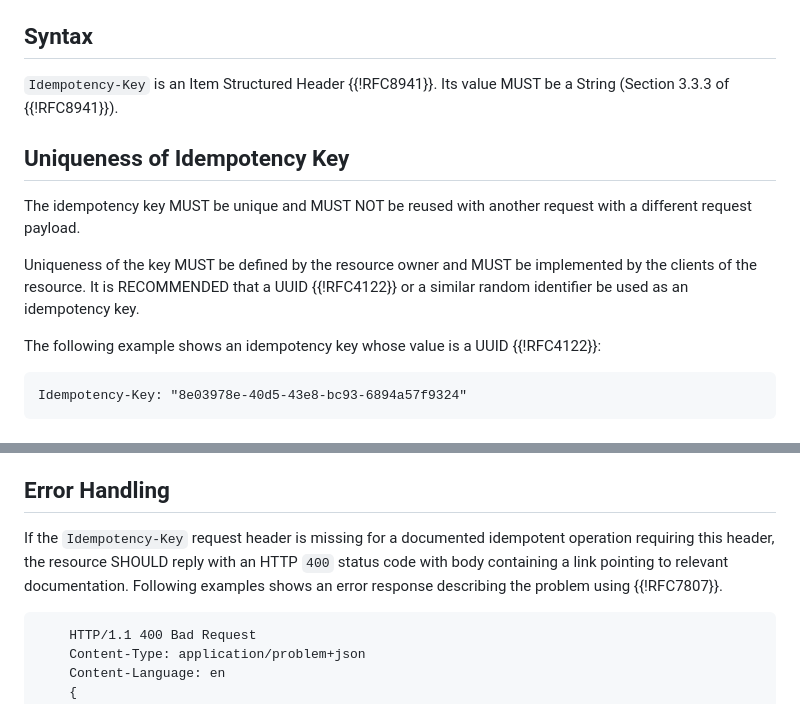
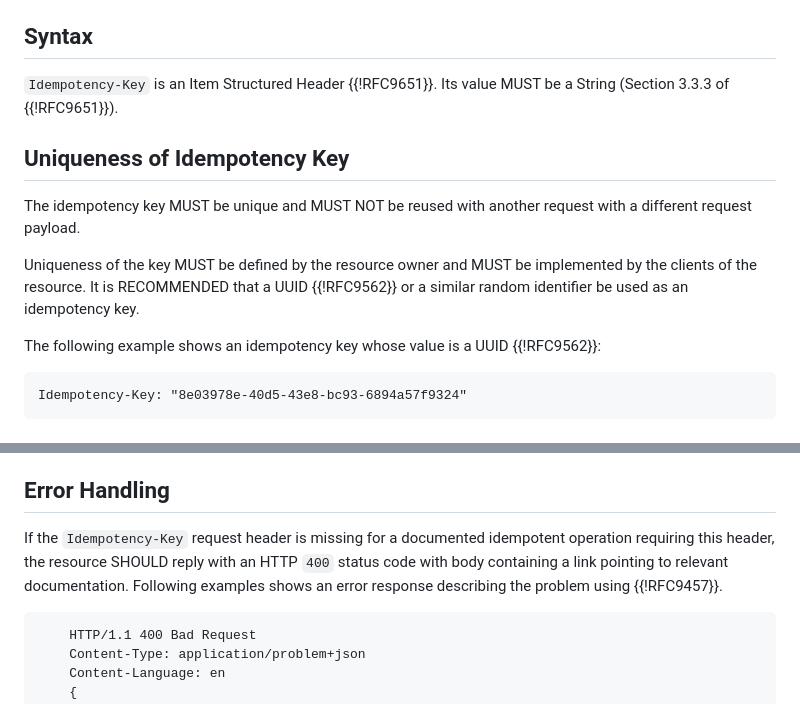
Before and after one commit to ietf-wg-httpapi/idempotency, a Markdown page: draft-ietf-httpapi-idempotency-key-header.md, 2 parts joined by grey strips. Rendered like a GitHub page.

Commit message:
Update obsolete references

```diff
--- a/draft-ietf-httpapi-idempotency-key-header.md
+++ b/draft-ietf-httpapi-idempotency-key-header.md
@@ -67,16 +67,16 @@ An idempotency key is a unique value generated by the client which the resource
 
 ## Syntax
 
-`Idempotency-Key` is an Item Structured Header {{!RFC8941}}. Its value MUST be a String (Section 3.3.3 of {{!RFC8941}}).
+`Idempotency-Key` is an Item Structured Header {{!RFC9651}}. Its value MUST be a String (Section 3.3.3 of {{!RFC9651}}).
 
 
 ## Uniqueness of Idempotency Key
 
 The idempotency key MUST be unique and MUST NOT be reused with another request with a different request payload.
 
-Uniqueness of the key MUST be defined by the resource owner and MUST be implemented by the clients of the resource. It is RECOMMENDED that a UUID {{!RFC4122}} or a similar random identifier be used as an idempotency key.
+Uniqueness of the key MUST be defined by the resource owner and MUST be implemented by the clients of the resource. It is RECOMMENDED that a UUID {{!RFC9562}} or a similar random identifier be used as an idempotency key.
 
-The following example shows an idempotency key whose value is a UUID {{!RFC4122}}:
+The following example shows an idempotency key whose value is a UUID {{!RFC9562}}:
 
     Idempotency-Key: "8e03978e-40d5-43e8-bc93-6894a57f9324"
 
@@ -137,7 +137,7 @@ For each request, a server SHOULD:
 
 ## Error Handling
 
-If the `Idempotency-Key` request header is missing for a documented idempotent operation requiring this header, the resource SHOULD reply with an HTTP `400` status code with body containing a link pointing to relevant documentation. Following examples shows an error response describing the problem using {{!RFC7807}}.
+If the `Idempotency-Key` request header is missing for a documented idempotent operation requiring this header, the resource SHOULD reply with an HTTP `400` status code with body containing a link pointing to relevant documentation. Following examples shows an error response describing the problem using {{!RFC9457}}.
 
 ~~~ http-message
     HTTP/1.1 400 Bad Request
```
